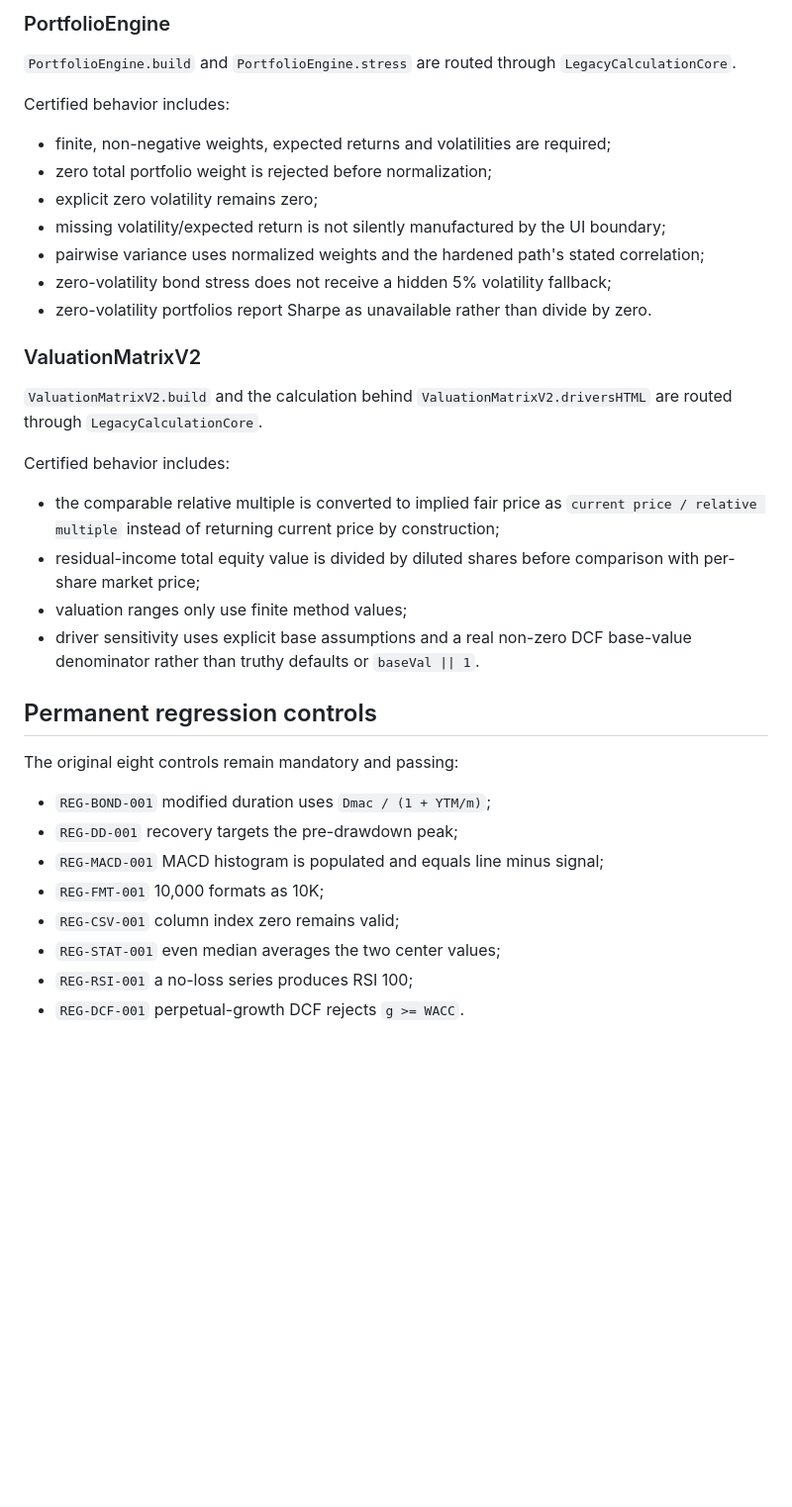
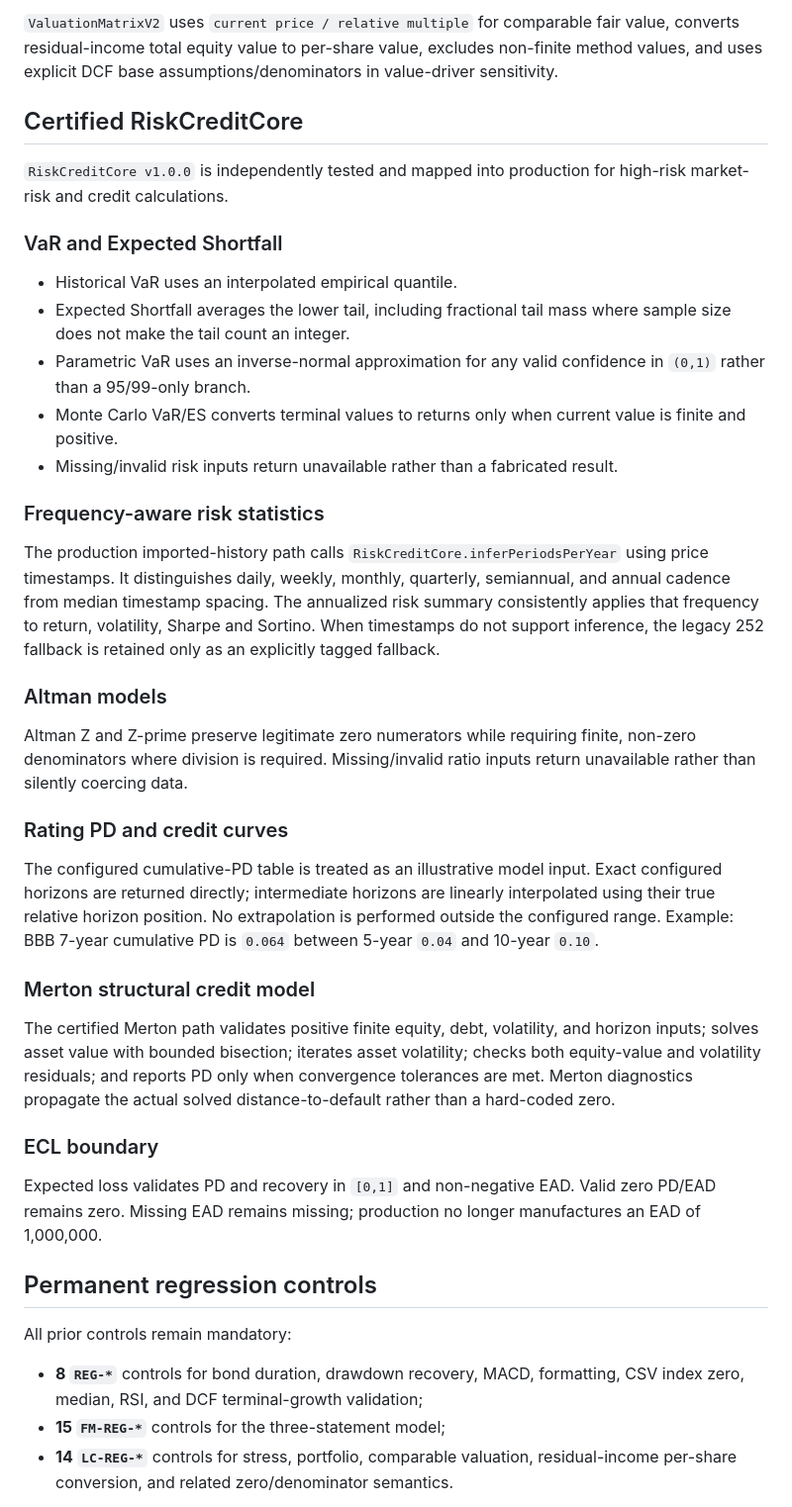
Before and after one commit to ZubaerAhmed13/Financial-Workstation, a Markdown page: docs/FINANCIAL_CALCULATION_CERTIFICATION.md, the part around one of its changes. Shown at 99% size. Drawn GitHub-style; blank space fills up the shorter version.

Commit message:
docs: expand certification to risk and credit core

```diff
--- a/docs/FINANCIAL_CALCULATION_CERTIFICATION.md
+++ b/docs/FINANCIAL_CALCULATION_CERTIFICATION.md
@@ -56,39 +52,43 @@ Certified behavior includes:
 
-### PortfolioEngine
+`ValuationMatrixV2` uses `current price / relative multiple` for comparable fair value, converts residual-income total equity value to per-share value, excludes non-finite method values, and uses explicit DCF base assumptions/denominators in value-driver sensitivity.
 
-`PortfolioEngine.build` and `PortfolioEngine.stress` are routed through `LegacyCalculationCore`.
+## Certified RiskCreditCore
 
-Certified behavior includes:
+`RiskCreditCore v1.0.0` is independently tested and mapped into production for high-risk market-risk and credit calculations.
 
-- finite, non-negative weights, expected returns and volatilities are required;
-- zero total portfolio weight is rejected before normalization;
-- explicit zero volatility remains zero;
-- missing volatility/expected return is not silently manufactured by the UI boundary;
-- pairwise variance uses normalized weights and the hardened path's stated correlation;
-- zero-volatility bond stress does not receive a hidden 5% volatility fallback;
-- zero-volatility portfolios report Sharpe as unavailable rather than divide by zero.
+### VaR and Expected Shortfall
 
-### ValuationMatrixV2
+- Historical VaR uses an interpolated empirical quantile.
+- Expected Shortfall averages the lower tail, including fractional tail mass where sample size does not make the tail count an integer.
+- Parametric VaR uses an inverse-normal approximation for any valid confidence in `(0,1)` rather than a 95/99-only branch.
+- Monte Carlo VaR/ES converts terminal values to returns only when current value is finite and positive.
+- Missing/invalid risk inputs return unavailable rather than a fabricated result.
 
-`ValuationMatrixV2.build` and the calculation behind `ValuationMatrixV2.driversHTML` are routed through `LegacyCalculationCore`.
+### Frequency-aware risk statistics
 
-Certified behavior includes:
+The production imported-history path calls `RiskCreditCore.inferPeriodsPerYear` using price timestamps. It distinguishes daily, weekly, monthly, quarterly, semiannual, and annual cadence from median timestamp spacing. The annualized risk summary consistently applies that frequency to return, volatility, Sharpe and Sortino. When timestamps do not support inference, the legacy 252 fallback is retained only as an explicitly tagged fallback.
 
-- the comparable relative multiple is converted to implied fair price as `current price / relative multiple` instead of returning current price by construction;
-- residual-income total equity value is divided by diluted shares before comparison with per-share market price;
-- valuation ranges only use finite method values;
-- driver sensitivity uses explicit base assumptions and a real non-zero DCF base-value denominator rather than truthy defaults or `baseVal || 1`.
+### Altman models
+
+Altman Z and Z-prime preserve legitimate zero numerators while requiring finite, non-zero denominators where division is required. Missing/invalid ratio inputs return unavailable rather than silently coercing data.
+
+### Rating PD and credit curves
+
+The configured cumulative-PD table is treated as an illustrative model input. Exact configured horizons are returned directly; intermediate horizons are linearly interpolated using their true relative horizon position. No extrapolation is performed outside the configured range. Example: BBB 7-year cumulative PD is `0.064` between 5-year `0.04` and 10-year `0.10`.
+
+### Merton structural credit model
+
+The certified Merton path validates positive finite equity, debt, volatility, and horizon inputs; solves asset value with bounded bisection; iterates asset volatility; checks both equity-value and volatility residuals; and reports PD only when convergence tolerances are met. Merton diagnostics propagate the actual solved distance-to-default rather than a hard-coded zero.
+
+### ECL boundary
+
+Expected loss validates PD and recovery in `[0,1]` and non-negative EAD. Valid zero PD/EAD remains zero. Missing EAD remains missing; production no longer manufactures an EAD of 1,000,000.
 
 ## Permanent regression controls
 
-The original eight controls remain mandatory and passing:
+All prior controls remain mandatory:
 
-- `REG-BOND-001` modified duration uses `Dmac / (1 + YTM/m)`;
-- `REG-DD-001` recovery targets the pre-drawdown peak;
-- `REG-MACD-001` MACD histogram is populated and equals line minus signal;
-- `REG-FMT-001` 10,000 formats as 10K;
-- `REG-CSV-001` column index zero remains valid;
-- `REG-STAT-001` even median averages the two center values;
-- `REG-RSI-001` a no-loss series produces RSI 100;
-- `REG-DCF-001` perpetual-growth DCF rejects `g >= WACC`.
+- **8 `REG-*`** controls for bond duration, drawdown recovery, MACD, formatting, CSV index zero, median, RSI, and DCF terminal-growth validation;
+- **15 `FM-REG-*`** controls for the three-statement model;
+- **14 `LC-REG-*`** controls for stress, portfolio, comparable valuation, residual-income per-share conversion, and related zero/denominator semantics.
 
```
Also changed, not shown: other parts of docs/FINANCIAL_CALCULATION_CERTIFICATION.md (+45 -79 lines).
